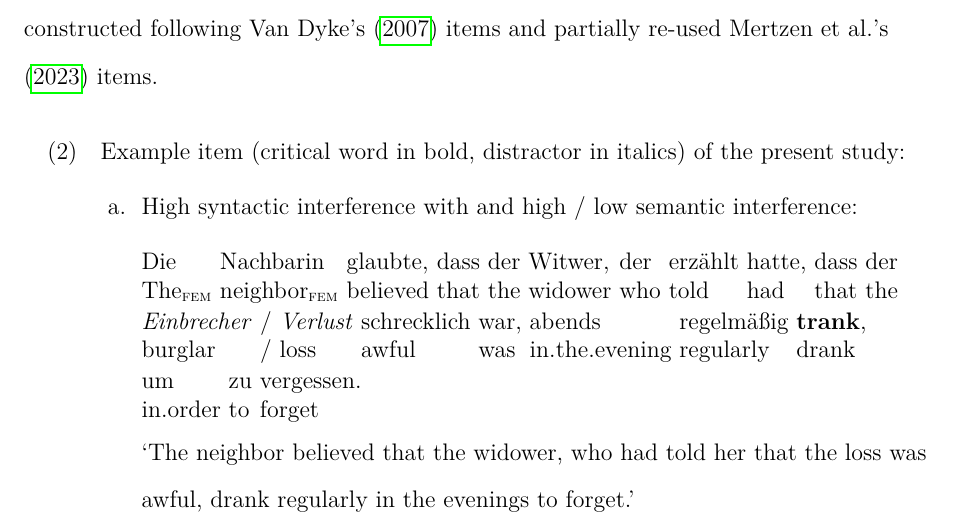
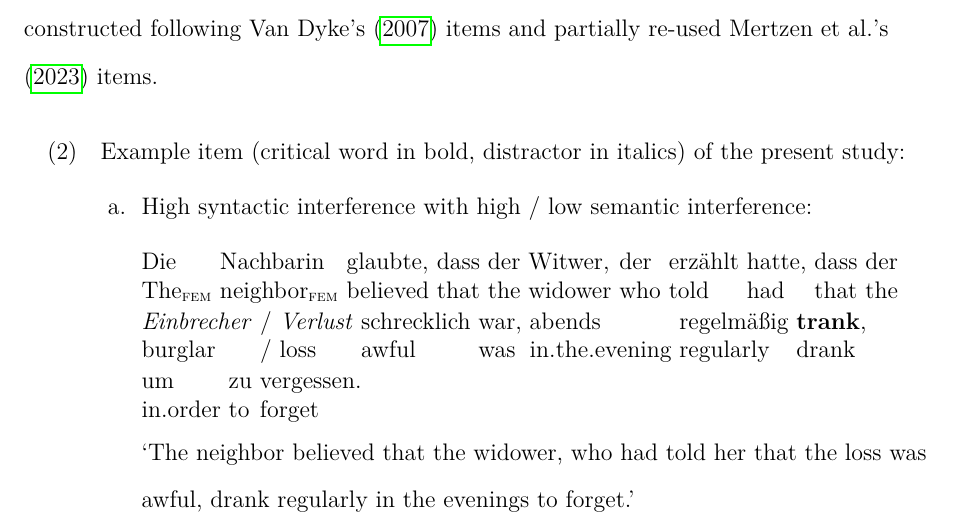
Before and after one commit to vasishth/SchoknechtVasishthInterference, a LaTeX paper (paper/main.tex): part of page 6 of 54, cut so that both start at the same text. Compiled offline with pdfLaTeX.

Commit message:
fixed typo

```diff
--- a/paper/main.tex
+++ b/paper/main.tex
@@ -127,7 +127,7 @@ As the same materials were used for all our experiments, we describe them here o
 \begin{exe}
 \ex \label{ex:materials} Example item (critical word in bold, distractor in italics) of the present study:
     \begin{xlist}
-    \ex {High syntactic interference with and high / low semantic interference:}\label{ex:hisyn}
+    \ex {High syntactic interference with high / low semantic interference:}\label{ex:hisyn}
     \gll Die  Nachbarin glaubte,	dass	der Witwer,  der  erzählt hatte, dass der \textit{Einbrecher} / \textit{Verlust}  schrecklich war, abends regelmäßig \textbf{trank}, um zu vergessen.\\
     The\textsubscript{\sc{fem}} neighbor\textsubscript{\sc{fem}} believed that the widower who told had that the burglar / loss awful was in.the.evening regularly drank in.order to forget \\
     \trans `The neighbor believed that the widower, who had told her that the loss was awful, drank regularly in the evenings to forget.' \\
```
